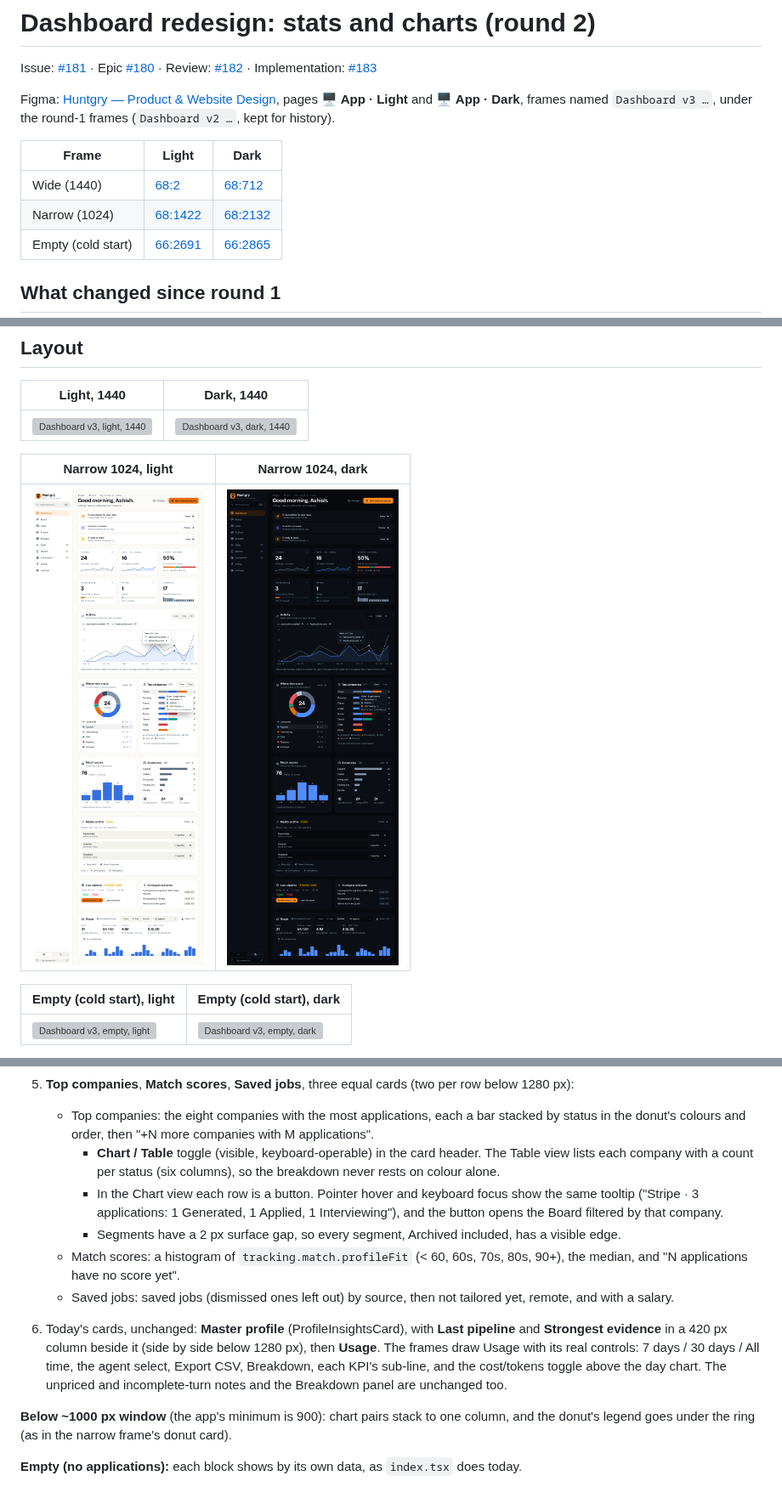
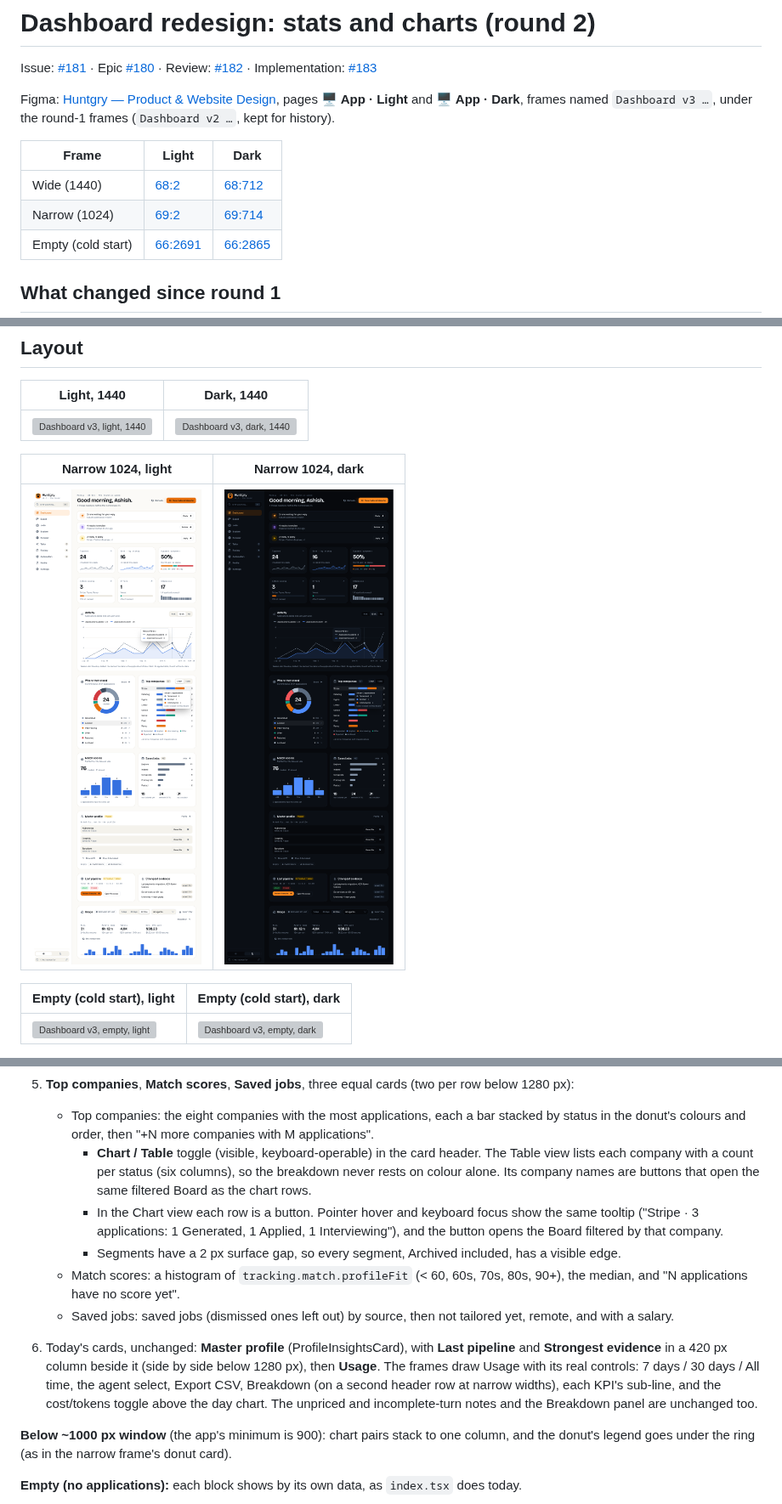
Before and after one commit to silentashish/huntgry, a Markdown page: docs/design/dashboard-v2.md, 3 parts joined by grey strips. Shown at 85% size. GitHub-like rendering; pictures changed too: docs/design/assets/dashboard-v3-narrow-dark.png, docs/design/assets/dashboard-v3-narrow-light.png; grey boxes are pictures that could not be loaded.

Commit message:
docs(design): Dashboard round 3 low notes: narrow Breakdown, table links, stale reference
Co-Authored-By: Claude Opus 5.5 (1M context) <noreply@anthropic.com>

```diff
--- a/docs/design/dashboard-v2.md
+++ b/docs/design/dashboard-v2.md
@@ -7,7 +7,7 @@ Figma: [Huntgry — Product & Website Design](https://www.figma.com/design/zhNcc
 | Frame | Light | Dark |
 | --- | --- | --- |
 | Wide (1440) | [68:2](https://www.figma.com/design/zhNccc831dRnOhj2tmqqkc/?node-id=68-2) | [68:712](https://www.figma.com/design/zhNccc831dRnOhj2tmqqkc/?node-id=68-712) |
-| Narrow (1024) | [68:1422](https://www.figma.com/design/zhNccc831dRnOhj2tmqqkc/?node-id=68-1422) | [68:2132](https://www.figma.com/design/zhNccc831dRnOhj2tmqqkc/?node-id=68-2132) |
+| Narrow (1024) | [69:2](https://www.figma.com/design/zhNccc831dRnOhj2tmqqkc/?node-id=69-2) | [69:714](https://www.figma.com/design/zhNccc831dRnOhj2tmqqkc/?node-id=69-714) |
 | Empty (cold start) | [66:2691](https://www.figma.com/design/zhNccc831dRnOhj2tmqqkc/?node-id=66-2691) | [66:2865](https://www.figma.com/design/zhNccc831dRnOhj2tmqqkc/?node-id=66-2865) |
 
 ## What changed since round 1
@@ -70,7 +70,8 @@ From top to bottom:
    - Top companies: the eight companies with the most applications, each a bar stacked by status in the
      donut's colours and order, then "+N more companies with M applications".
      - **Chart / Table** toggle (visible, keyboard-operable) in the card header. The Table view lists each
-       company with a count per status (six columns), so the breakdown never rests on colour alone.
+       company with a count per status (six columns), so the breakdown never rests on colour alone. Its
+       company names are buttons that open the same filtered Board as the chart rows.
      - In the Chart view each row is a button. Pointer hover and keyboard focus show the same tooltip
        ("Stripe · 3 applications: 1 Generated, 1 Applied, 1 Interviewing"), and the button opens the
        Board filtered by that company.
@@ -82,7 +83,7 @@ From top to bottom:
 6. Today's cards, unchanged: **Master profile** (ProfileInsightsCard), with **Last pipeline** and
    **Strongest evidence** in a 420 px column beside it (side by side below 1280 px), then **Usage**.
    The frames draw Usage with its real controls: 7 days / 30 days / All time, the agent select, Export
-   CSV, Breakdown, each KPI's sub-line, and the cost/tokens toggle above the day chart. The unpriced and
+   CSV, Breakdown (on a second header row at narrow widths), each KPI's sub-line, and the cost/tokens toggle above the day chart. The unpriced and
    incomplete-turn notes and the Breakdown panel are unchanged too.
 
 **Below ~1000 px window** (the app's minimum is 900): chart pairs stack to one column, and the donut's
```
Also changed, not shown: other parts of docs/design/dashboard-v2.md (+1 -1 lines).
